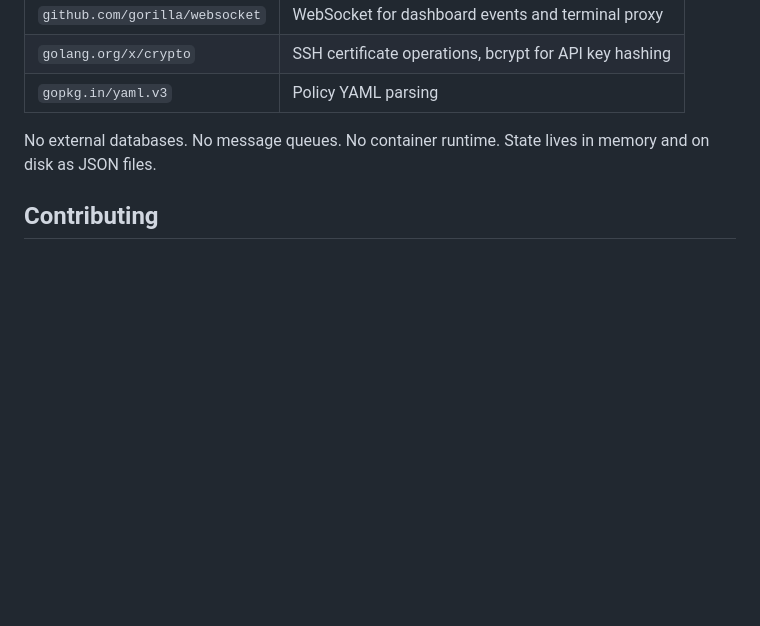
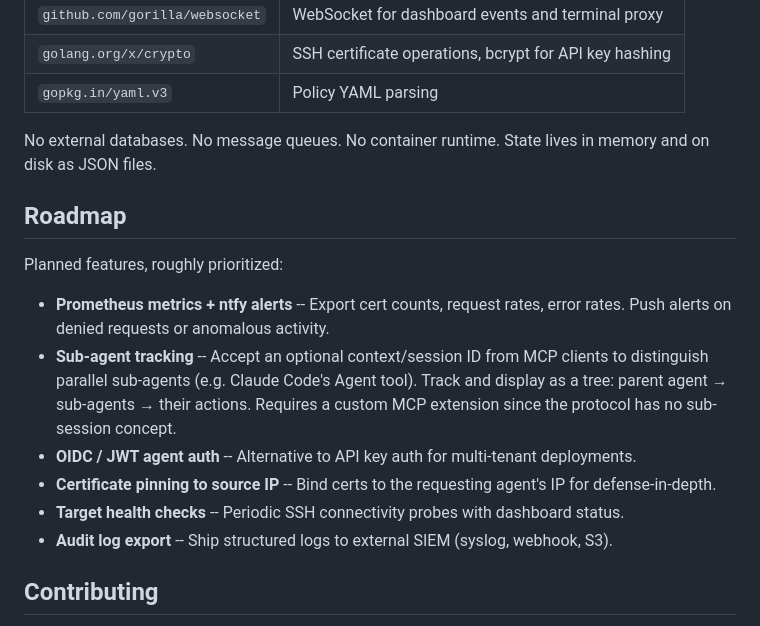
Before and after one commit to EphyrAI/Ephyr, a Markdown page: README.md, the part around the change. Rendered like a GitHub page; blank space fills up the shorter version.

Commit message:
Add roadmap section with planned features
Includes: Prometheus/ntfy, sub-agent tracking, OIDC auth,
cert IP pinning, target health checks, audit log export.

```diff
--- a/README.md
+++ b/README.md
@@ -503,6 +503,17 @@ Clauth is deliberately minimal. Three direct dependencies, all well-established:
 
 No external databases. No message queues. No container runtime. State lives in memory and on disk as JSON files.
 
+## Roadmap
+
+Planned features, roughly prioritized:
+
+- **Prometheus metrics + ntfy alerts** -- Export cert counts, request rates, error rates. Push alerts on denied requests or anomalous activity.
+- **Sub-agent tracking** -- Accept an optional context/session ID from MCP clients to distinguish parallel sub-agents (e.g. Claude Code's Agent tool). Track and display as a tree: parent agent → sub-agents → their actions. Requires a custom MCP extension since the protocol has no sub-session concept.
+- **OIDC / JWT agent auth** -- Alternative to API key auth for multi-tenant deployments.
+- **Certificate pinning to source IP** -- Bind certs to the requesting agent's IP for defense-in-depth.
+- **Target health checks** -- Periodic SSH connectivity probes with dashboard status.
+- **Audit log export** -- Ship structured logs to external SIEM (syslog, webhook, S3).
+
 ## Contributing
 
 Clauth started as a homelab project to solve a real problem: giving Claude Code safe, auditable access to infrastructure without scattering SSH keys everywhere. It turns out this is a problem a lot of people have.
```
